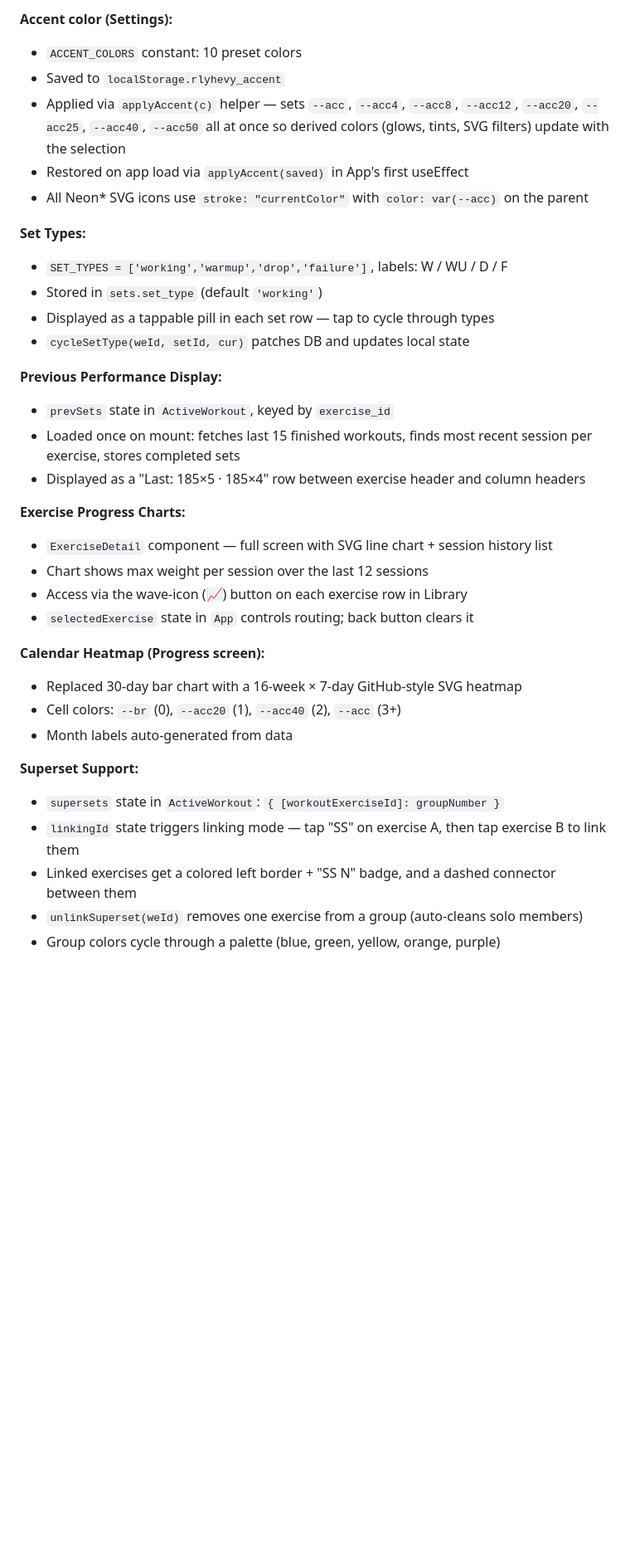
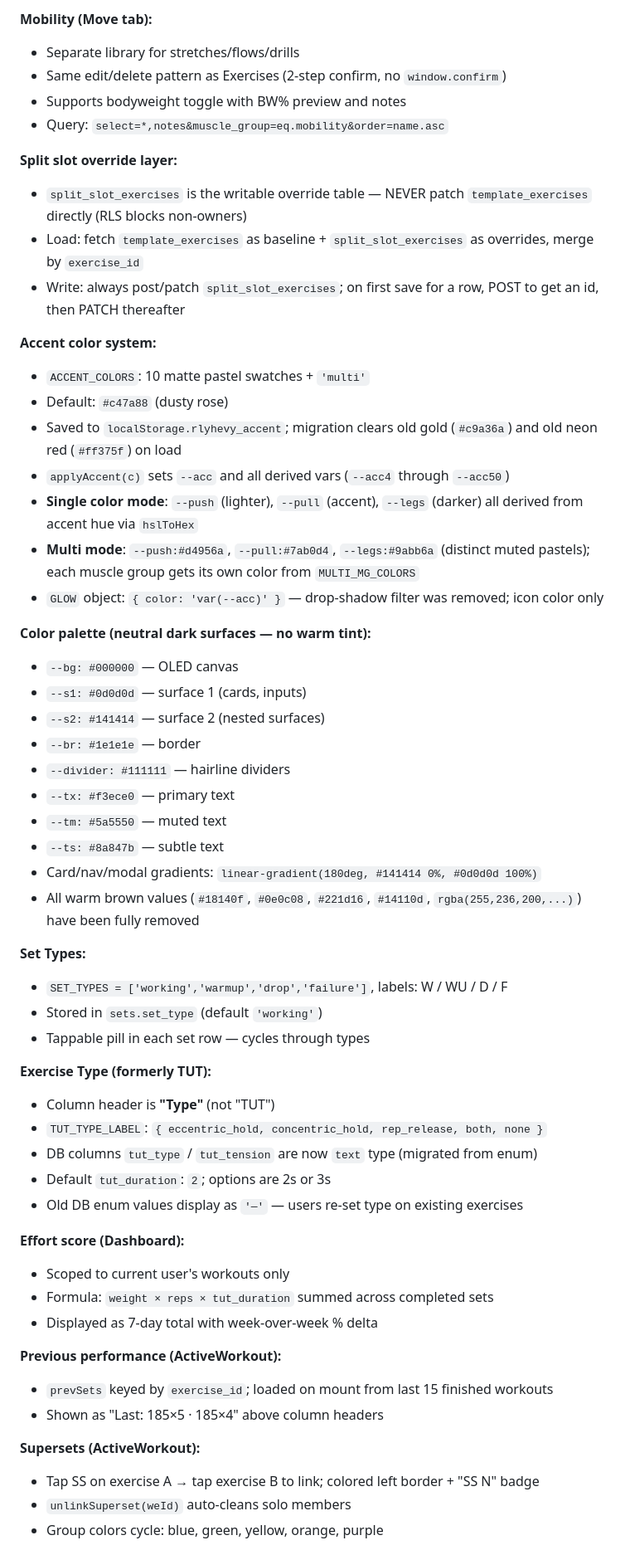
Before and after one commit to robasherrill-ops/rlyhevy, a Markdown page: CLAUDE.md, the part around one of its changes. Shown at 83% size. Rendered like a GitHub page; blank space fills up the shorter version.

Commit message:
Update CLAUDE.md with full session state for fresh chat context
Co-Authored-By: Claude Sonnet 4.6 <noreply@anthropic.com>

```diff
--- a/CLAUDE.md
+++ b/CLAUDE.md
@@ -147,37 +155,59 @@ All components use `React.createElement` (no JSX). The file is transpile-free
 
-**Accent color (Settings):**
-- `ACCENT_COLORS` constant: 10 preset colors
-- Saved to `localStorage.rlyhevy_accent`
-- Applied via `applyAccent(c)` helper — sets `--acc`, `--acc4`, `--acc8`, `--acc12`, `--acc20`, `--acc25`, `--acc40`, `--acc50` all at once so derived colors (glows, tints, SVG filters) update with the selection
-- Restored on app load via `applyAccent(saved)` in App's first useEffect
-- All Neon* SVG icons use `stroke: "currentColor"` with `color: var(--acc)` on the parent
+**Mobility (Move tab):**
+- Separate library for stretches/flows/drills
+- Same edit/delete pattern as Exercises (2-step confirm, no `window.confirm`)
+- Supports bodyweight toggle with BW% preview and notes
+- Query: `select=*,notes&muscle_group=eq.mobility&order=name.asc`
+
+**Split slot override layer:**
+- `split_slot_exercises` is the writable override table — NEVER patch `template_exercises` directly (RLS blocks non-owners)
+- Load: fetch `template_exercises` as baseline + `split_slot_exercises` as overrides, merge by `exercise_id`
+- Write: always post/patch `split_slot_exercises`; on first save for a row, POST to get an id, then PATCH thereafter
+
+**Accent color system:**
+- `ACCENT_COLORS`: 10 matte pastel swatches + `'multi'`
+- Default: `#c47a88` (dusty rose)
+- Saved to `localStorage.rlyhevy_accent`; migration clears old gold (`#c9a36a`) and old neon red (`#ff375f`) on load
+- `applyAccent(c)` sets `--acc` and all derived vars (`--acc4` through `--acc50`)
+- **Single color mode**: `--push` (lighter), `--pull` (accent), `--legs` (darker) all derived from accent hue via `hslToHex`
+- **Multi mode**: `--push:#d4956a`, `--pull:#7ab0d4`, `--legs:#9abb6a` (distinct muted pastels); each muscle group gets its own color from `MULTI_MG_COLORS`
+- `GLOW` object: `{ color: 'var(--acc)' }` — drop-shadow filter was removed; icon color only
+
+**Color palette (neutral dark surfaces — no warm tint):**
+- `--bg: #000000` — OLED canvas
+- `--s1: #0d0d0d` — surface 1 (cards, inputs)
+- `--s2: #141414` — surface 2 (nested surfaces)
+- `--br: #1e1e1e` — border
+- `--divider: #111111` — hairline dividers
+- `--tx: #f3ece0` — primary text
+- `--tm: #5a5550` — muted text
+- `--ts: #8a847b` — subtle text
+- Card/nav/modal gradients: `linear-gradient(180deg, #141414 0%, #0d0d0d 100%)`
+- All warm brown values (`#18140f`, `#0e0c08`, `#221d16`, `#14110d`, `rgba(255,236,200,...)`) have been fully removed
 
 **Set Types:**
 - `SET_TYPES = ['working','warmup','drop','failure']`, labels: W / WU / D / F
 - Stored in `sets.set_type` (default `'working'`)
-- Displayed as a tappable pill in each set row — tap to cycle through types
-- `cycleSetType(weId, setId, cur)` patches DB and updates local state
+- Tappable pill in each set row — cycles through types
 
-**Previous Performance Display:**
-- `prevSets` state in `ActiveWorkout`, keyed by `exercise_id`
-- Loaded once on mount: fetches last 15 finished workouts, finds most recent session per exercise, stores completed sets
-- Displayed as a "Last: 185×5 · 185×4" row between exercise header and column headers
+**Exercise Type (formerly TUT):**
+- Column header is **"Type"** (not "TUT")
+- `TUT_TYPE_LABEL`: `{ eccentric_hold, concentric_hold, rep_release, both, none }`
+- DB columns `tut_type` / `tut_tension` are now `text` type (migrated from enum)
+- Default `tut_duration`: `2`; options are 2s or 3s
+- Old DB enum values display as `'—'` — users re-set type on existing exercises
 
-**Exercise Progress Charts:**
-- `ExerciseDetail` component — full screen with SVG line chart + session history list
-- Chart shows max weight per session over the last 12 sessions
-- Access via the wave-icon (📈) button on each exercise row in Library
-- `selectedExercise` state in `App` controls routing; back button clears it
+**Effort score (Dashboard):**
+- Scoped to current user's workouts only
+- Formula: `weight × reps × tut_duration` summed across completed sets
+- Displayed as 7-day total with week-over-week % delta
 
-**Calendar Heatmap (Progress screen):**
-- Replaced 30-day bar chart with a 16-week × 7-day GitHub-style SVG heatmap
-- Cell colors: `--br` (0), `--acc20` (1), `--acc40` (2), `--acc` (3+)
-- Month labels auto-generated from data
+**Previous performance (ActiveWorkout):**
+- `prevSets` keyed by `exercise_id`; loaded on mount from last 15 finished workouts
+- Shown as "Last: 185×5 · 185×4" above column headers
 
-**Superset Support:**
-- `supersets` state in `ActiveWorkout`: `{ [workoutExerciseId]: groupNumber }`
-- `linkingId` state triggers linking mode — tap "SS" on exercise A, then tap exercise B to link them
-- Linked exercises get a colored left border + "SS N" badge, and a dashed connector between them
-- `unlinkSuperset(weId)` removes one exercise from a group (auto-cleans solo members)
-- Group colors cycle through a palette (blue, green, yellow, orange, purple)
+**Supersets (ActiveWorkout):**
+- Tap SS on exercise A → tap exercise B to link; colored left border + "SS N" badge
+- `unlinkSuperset(weId)` auto-cleans solo members
+- Group colors cycle: blue, green, yellow, orange, purple
 
```
Also changed, not shown: other parts of CLAUDE.md (+72 -79 lines).
